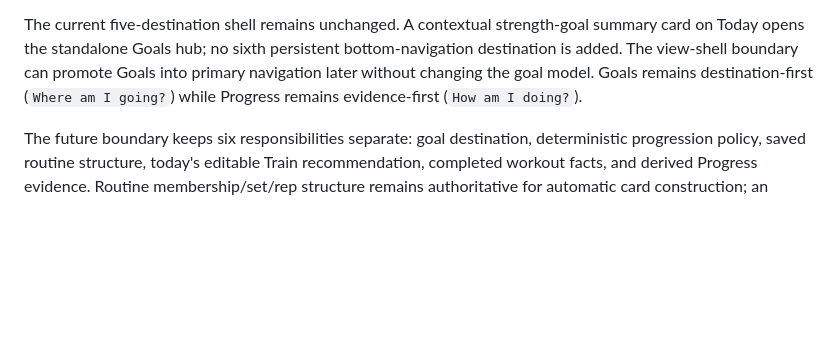
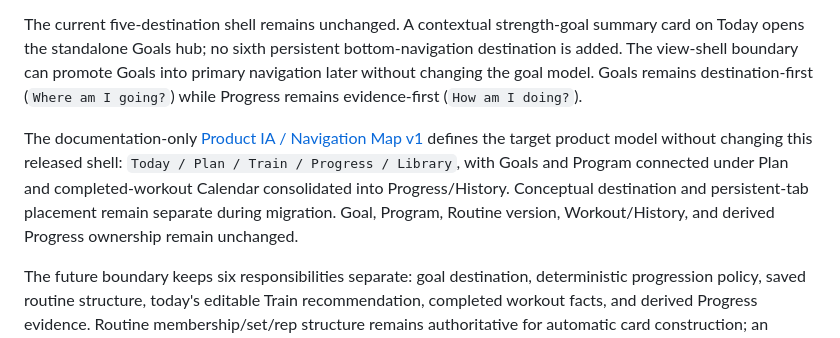
Before and after one commit to Velazquick/big-gains, a Markdown page: ARCHITECTURE.md, the part around the change. GitHub-like rendering; blank space fills up the shorter version.

```diff
--- a/ARCHITECTURE.md
+++ b/ARCHITECTURE.md
@@ -147,6 +147,8 @@ The [Goals v1 specification](GOALS_V1_SPEC.md) defines an exercise-scoped streng
 The proposed boundary separates `estimated_reached` (eligible fresh e1RM evidence at/above target) from `achieved` (an eligible completed single at/above target for the exact exercise). It uses recent observed comparable work before e1RM-derived calibration, preserves the routine's working-set count, defaults generic strength work to a versioned `4–6` rep heuristic, and limits deterministic double progression to today and the next comparable exposure. A future Programming/Strength Planning layer may own longer-horizon blocks, phases, intensity objectives, or deload strategy only through a separate versioned authority boundary.
 
 The current five-destination shell remains unchanged. A contextual strength-goal summary card on Today opens the standalone Goals hub; no sixth persistent bottom-navigation destination is added. The view-shell boundary can promote Goals into primary navigation later without changing the goal model. Goals remains destination-first (`Where am I going?`) while Progress remains evidence-first (`How am I doing?`).
+
+The documentation-only [Product IA / Navigation Map v1](PRODUCT_IA_V1.md) defines the target product model without changing this released shell: `Today / Plan / Train / Progress / Library`, with Goals and Program connected under Plan and completed-workout Calendar consolidated into Progress/History. Conceptual destination and persistent-tab placement remain separate during migration. Goal, Program, Routine version, Workout/History, and derived Progress ownership remain unchanged.
 
 The future boundary keeps six responsibilities separate: goal destination, deterministic progression policy, saved routine structure, today's editable Train recommendation, completed workout facts, and derived Progress evidence. Routine membership/set/rep structure remains authoritative for automatic card construction; an enabled and eligible goal may only overlay a compatible recommendation. It may never silently mutate a routine, an active session, or completed history. EKF measurement/e1RM gates, local-first persistence, schema v5, the existing goals preference identity, profile/RLS isolation, and conservative unavailability remain authoritative.
 
```
Also changed, not shown: PRODUCT_IA_V1.md (added, +336 -0 lines), README.md (+1 -0 lines).
